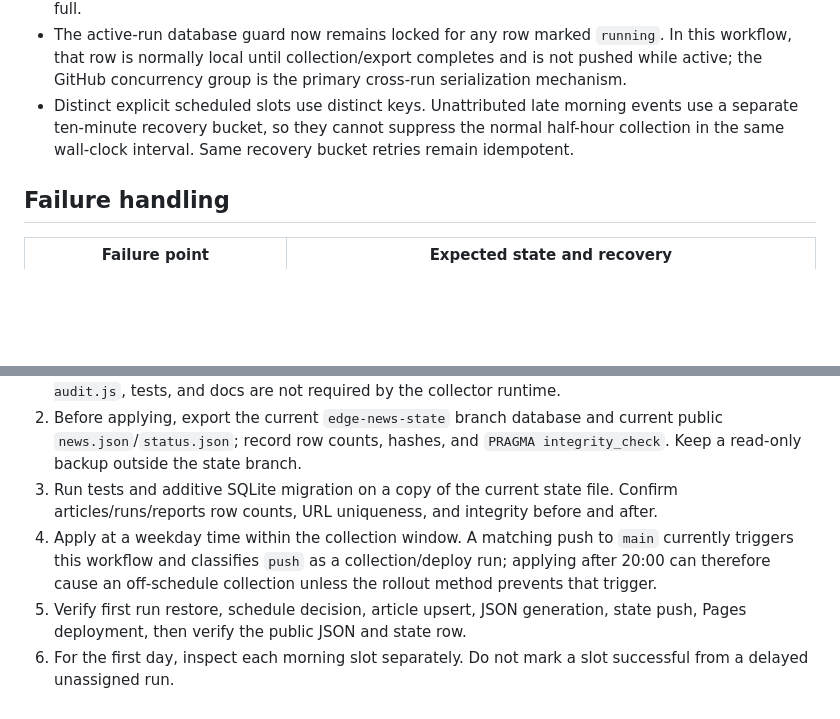
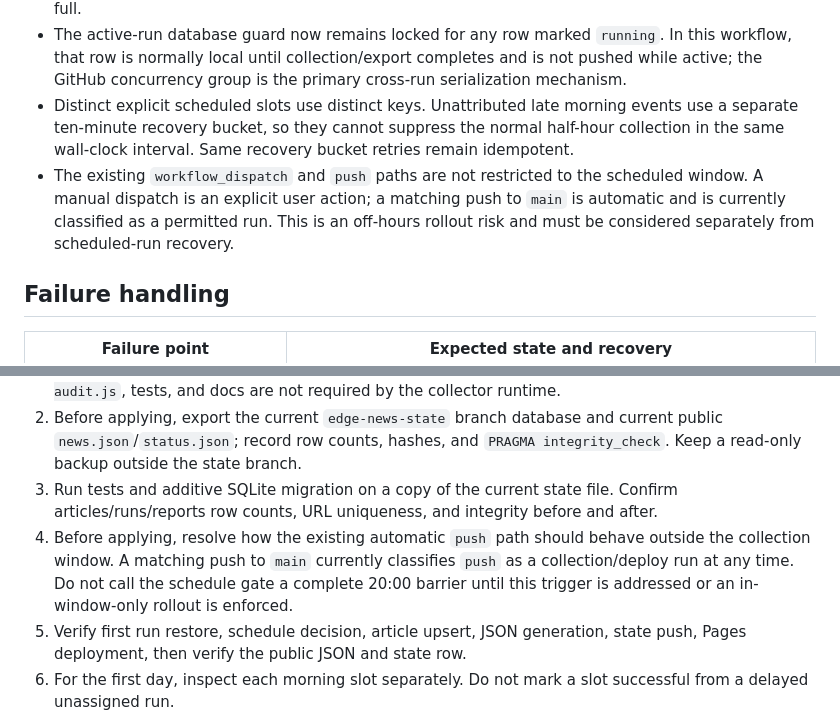
Before and after one commit to phenomeno3023/edge-news, a Markdown page: docs/step15-operational-safety-review.md, 2 parts joined by grey strips. Drawn GitHub-style; blank space fills up the shorter version.

Commit message:
docs(schedule): record push-trigger rollout risk

```diff
--- a/docs/step15-operational-safety-review.md
+++ b/docs/step15-operational-safety-review.md
@@ -10,6 +10,7 @@ Review scope: STEP 14 schedule-recovery changes on `edge-nxt-step1-20261025`. Th
 - GitHub's default concurrency behavior keeps one pending run and replaces an existing pending run when another is queued. `queue: max` is added on this development branch to retain up to 100 pending runs. This mitigates replacement loss after workflow runs are queued; it does not recover events GitHub never dispatches, guarantee exact start times, or prevent drops when its queue is full.
 - The active-run database guard now remains locked for any row marked `running`. In this workflow, that row is normally local until collection/export completes and is not pushed while active; the GitHub concurrency group is the primary cross-run serialization mechanism.
 - Distinct explicit scheduled slots use distinct keys. Unattributed late morning events use a separate ten-minute recovery bucket, so they cannot suppress the normal half-hour collection in the same wall-clock interval. Same recovery bucket retries remain idempotent.
+- The existing `workflow_dispatch` and `push` paths are not restricted to the scheduled window. A manual dispatch is an explicit user action; a matching push to `main` is automatic and is currently classified as a permitted run. This is an off-hours rollout risk and must be considered separately from scheduled-run recovery.
 
 ## Failure handling
 
@@ -42,7 +43,7 @@ An article posted at 08:20 can reach the 08:40 public briefing only if the relev
 1. Review a selective patch against `main`; do not merge the full 47-commit development branch. Runtime candidates are `.github/workflows/edge-news.yml`, `src/schedule.js`, `src/should-run.js`, `src/collection-guard.js`, `src/collect.js`, `src/store.js`, and `src/export.js`. `src/schedule-audit.js`, tests, and docs are not required by the collector runtime.
 2. Before applying, export the current `edge-news-state` branch database and current public `news.json`/`status.json`; record row counts, hashes, and `PRAGMA integrity_check`. Keep a read-only backup outside the state branch.
 3. Run tests and additive SQLite migration on a copy of the current state file. Confirm articles/runs/reports row counts, URL uniqueness, and integrity before and after.
-4. Apply at a weekday time within the collection window. A matching push to `main` currently triggers this workflow and classifies `push` as a collection/deploy run; applying after 20:00 can therefore cause an off-schedule collection unless the rollout method prevents that trigger.
+4. Before applying, resolve how the existing automatic `push` path should behave outside the collection window. A matching push to `main` currently classifies `push` as a collection/deploy run at any time. Do not call the schedule gate a complete 20:00 barrier until this trigger is addressed or an in-window-only rollout is enforced.
 5. Verify first run restore, schedule decision, article upsert, JSON generation, state push, Pages deployment, then verify the public JSON and state row.
 6. For the first day, inspect each morning slot separately. Do not mark a slot successful from a delayed unassigned run.
 7. Roll back source/workflow code only if safe; additive columns can remain. Do not restore an older SQLite backup over newer collected rows. If database corruption is confirmed, preserve the current branch first, compare row counts, then restore the verified snapshot and re-run integrity checks.
```
